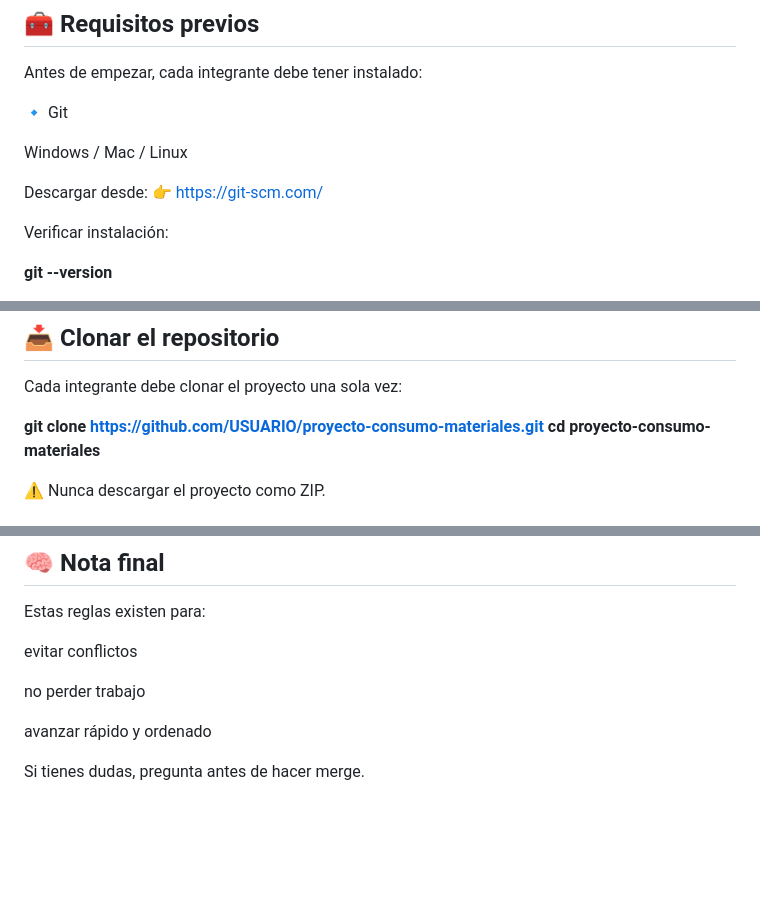
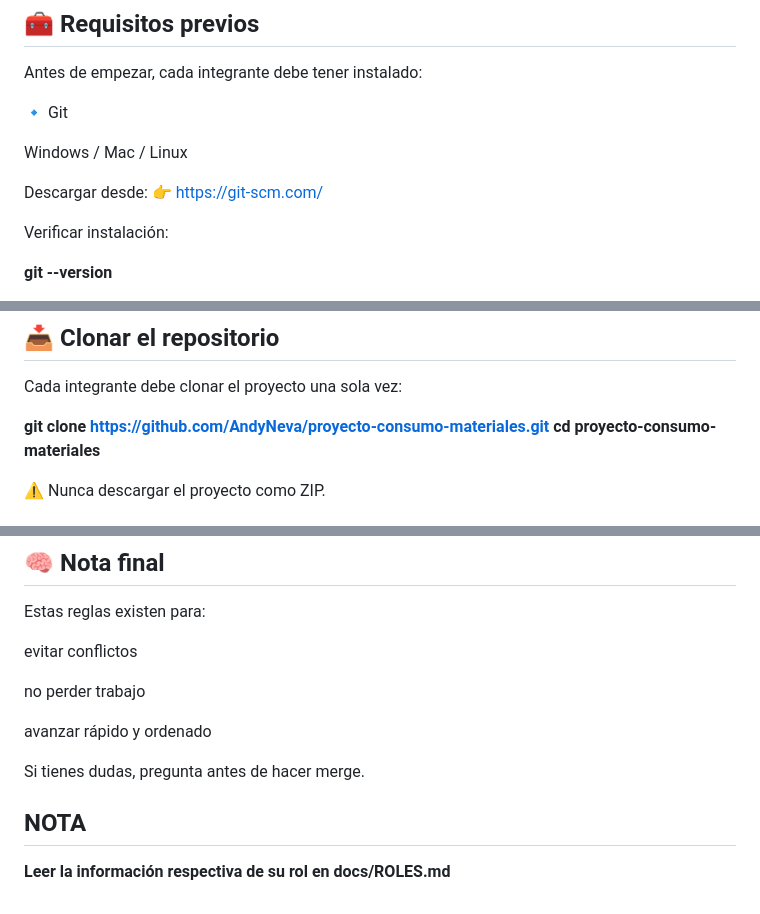
Before and after one commit to AndyNeva/consumo-materiales-mineria, a Markdown page: README.md, 3 parts joined by grey strips. Rendered like a GitHub page; blank space fills up the shorter version.

Commit message:
Improve README.md with updated links and notes
Updated links and instructions in README.md for clarity.

```diff
--- a/README.md
+++ b/README.md
@@ -13,7 +13,7 @@ Antes de empezar, cada integrante debe tener instalado:
 Windows / Mac / Linux
 
 Descargar desde:
-👉 https://git-scm.com/
+👉 [https://git-scm.com/](https://git-scm.com/)
 
 Verificar instalación:
 
@@ -31,7 +31,7 @@ Verificar:
 
 Cada integrante debe clonar el proyecto una sola vez:
 
-**git clone https://github.com/USUARIO/proyecto-consumo-materiales.git
+**git clone [https://github.com/AndyNeva/proyecto-consumo-materiales.git](https://github.com/AndyNeva/proyecto-consumo-materiales.git)
 cd proyecto-consumo-materiales**
 
 
@@ -203,3 +203,6 @@ no perder trabajo
 avanzar rápido y ordenado
 
 Si tienes dudas, pregunta antes de hacer merge.
+
+## NOTA
+**Leer la información respectiva de su rol en docs/ROLES.md**
```
